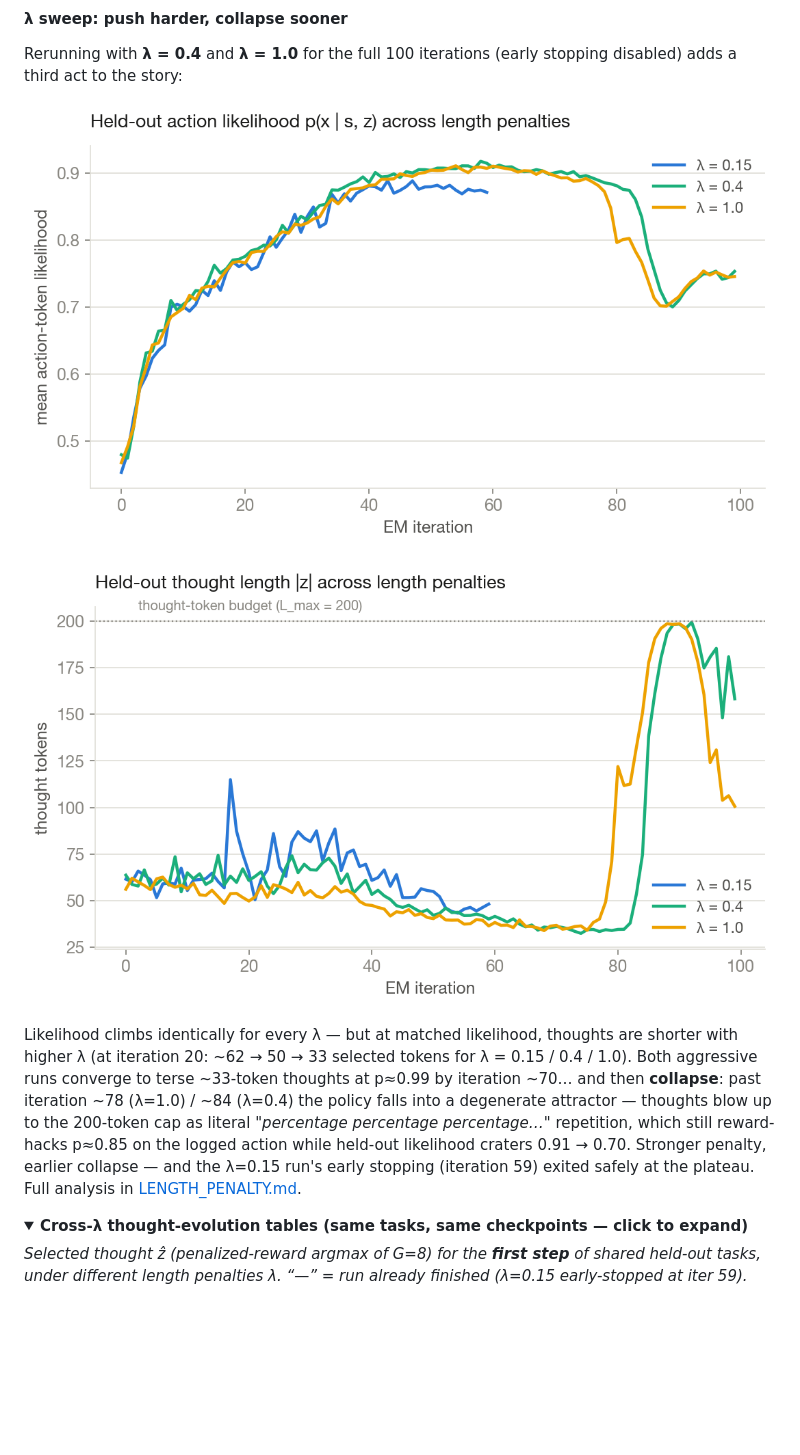
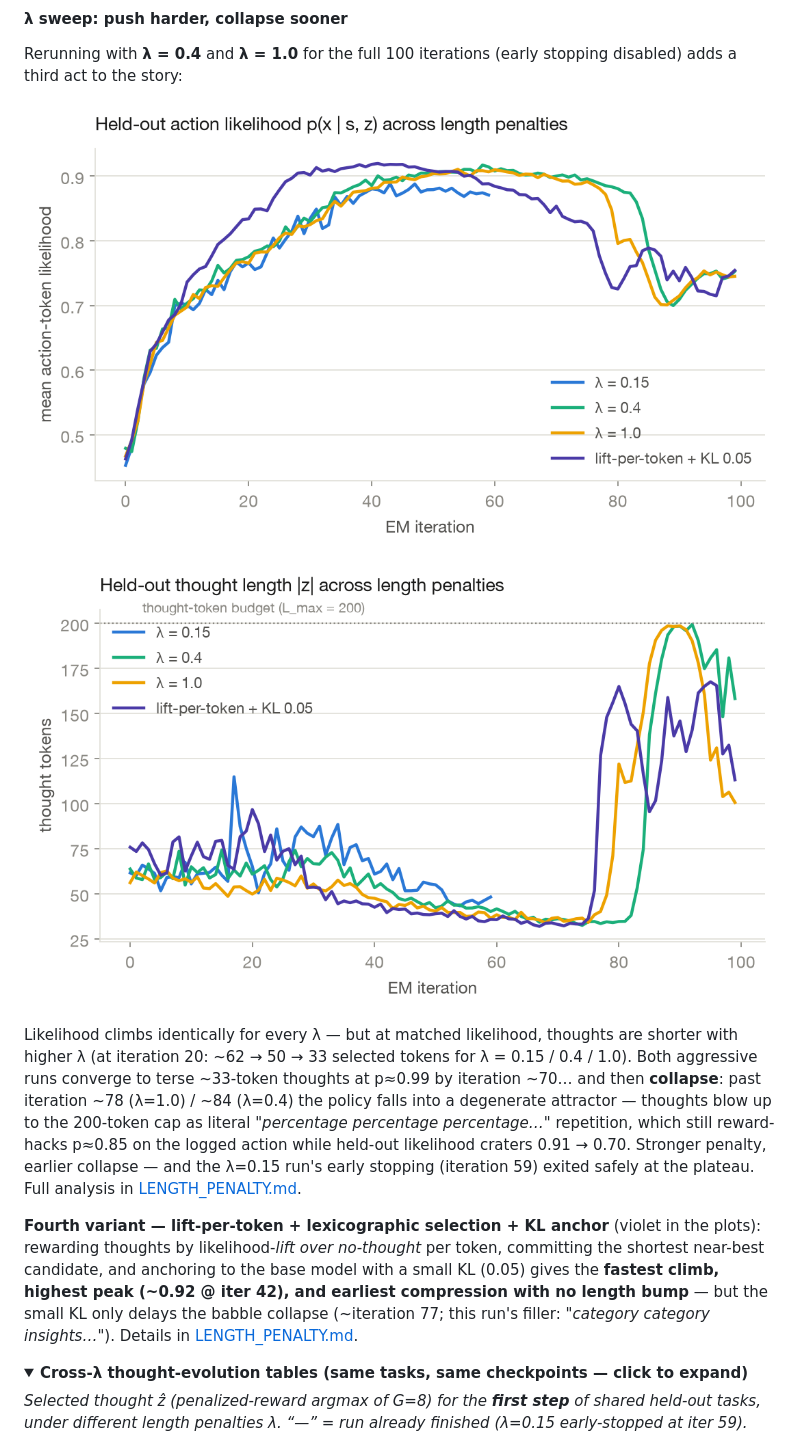
Before and after one commit to mzio/act-prm-blog, a Markdown page: README.md, the part around the change. Rendered like a GitHub page; pictures changed too: assets/img/lenpen-sweep-length.png, assets/img/lenpen-sweep-likelihood.png; folded sections open; blank space fills up the shorter version.

Commit message:
add length penalty exp

```diff
--- a/README.md
+++ b/README.md
@@ -207,6 +207,13 @@ reward-hacks p≈0.85 on the logged action while held-out likelihood craters 0.9
 penalty, earlier collapse — and the λ=0.15 run's early stopping (iteration 59) exited safely at the
 plateau. Full analysis in [LENGTH_PENALTY.md](LENGTH_PENALTY.md).
 
+**Fourth variant — lift-per-token + lexicographic selection + KL anchor** (violet in the plots):
+rewarding thoughts by likelihood-*lift over no-thought* per token, committing the shortest
+near-best candidate, and anchoring to the base model with a small KL (0.05) gives the **fastest
+climb, highest peak (~0.92 @ iter 42), and earliest compression with no length bump** — but the
+small KL only delays the babble collapse (~iteration 77; this run's filler: *"category category
+insights…"*). Details in [LENGTH_PENALTY.md](LENGTH_PENALTY.md).
+
 <details>
 <summary><b>Cross-λ thought-evolution tables (same tasks, same checkpoints — click to expand)</b></summary>
 
```
Also changed, not shown: LENGTH_PENALTY.md (+25 -0 lines), 2 other files.
